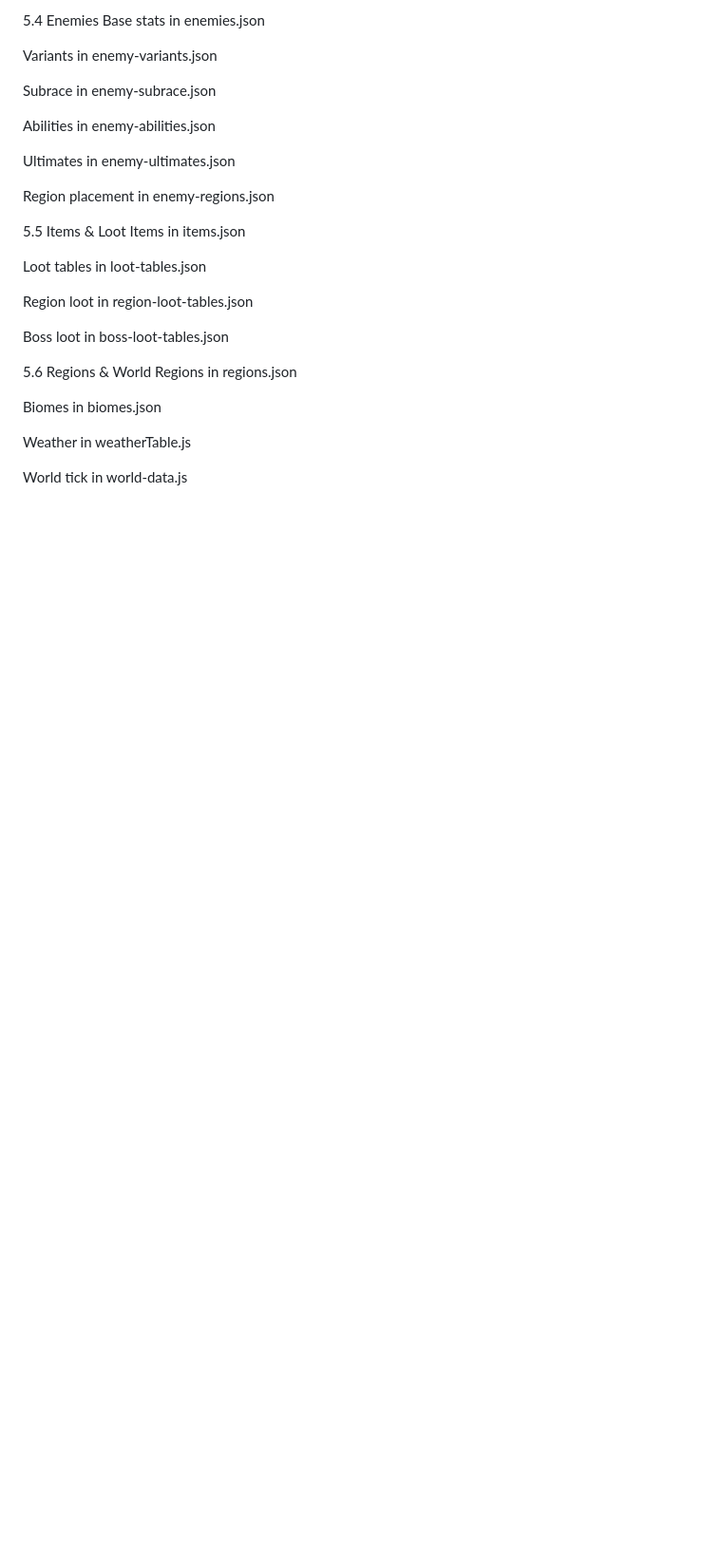
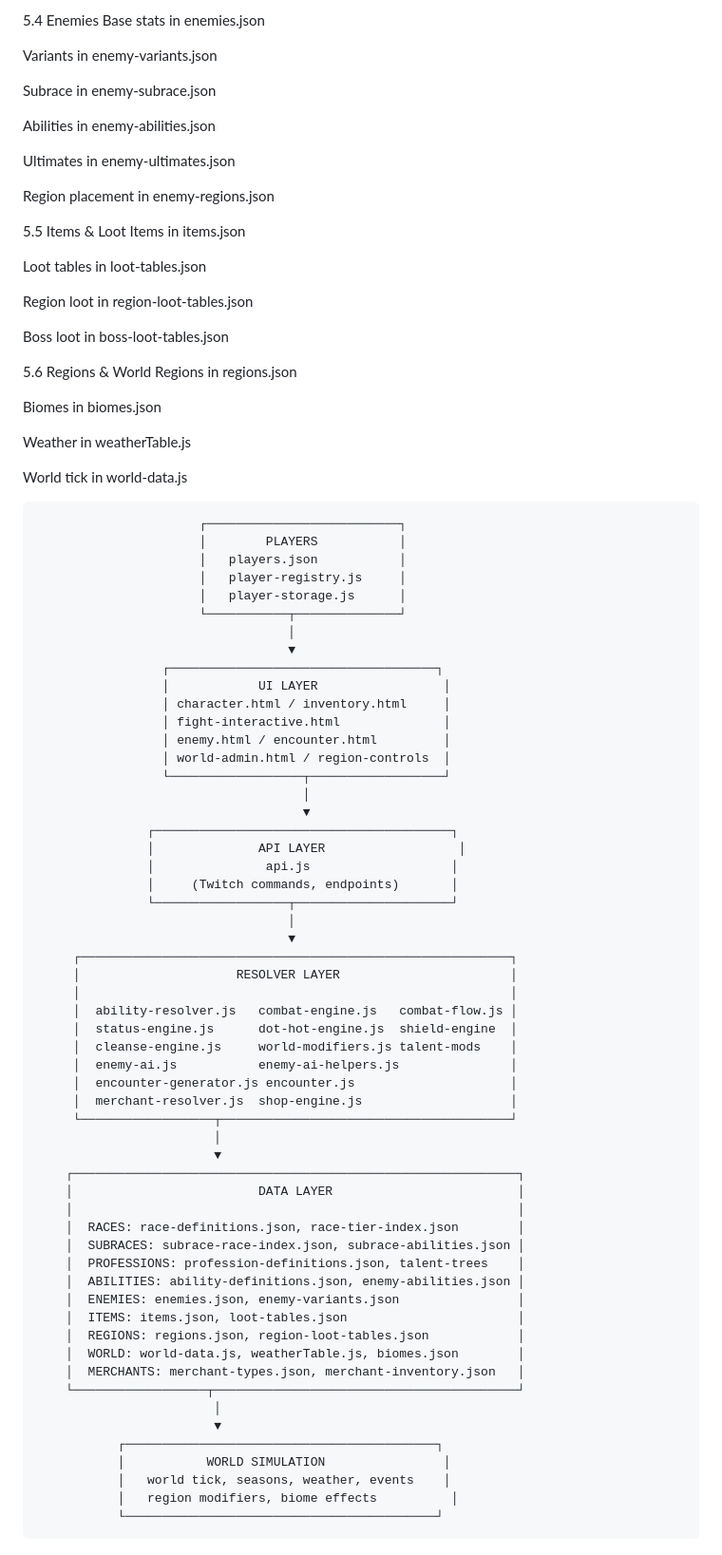
Before and after one commit to 76Natsu76/76Natsu76.github.io, a Markdown page: ARCHITECTURE.md, the part around one of its changes. Shown at 95% size. Rendered like a GitHub page; blank space fills up the shorter version.

```diff
--- a/ARCHITECTURE.md
+++ b/ARCHITECTURE.md
@@ -275,3 +275,64 @@ Biomes in biomes.json
 Weather in weatherTable.js
 
 World tick in world-data.js
+
+
+
+
+
+                          ┌──────────────────────────┐
+                          │        PLAYERS           │
+                          │   players.json           │
+                          │   player-registry.js     │
+                          │   player-storage.js      │
+                          └───────────┬──────────────┘
+                                      │
+                                      ▼
+                     ┌────────────────────────────────────┐
+                     │            UI LAYER                 │
+                     │ character.html / inventory.html     │
+                     │ fight-interactive.html              │
+                     │ enemy.html / encounter.html         │
+                     │ world-admin.html / region-controls  │
+                     └──────────────────┬──────────────────┘
+                                        │
+                                        ▼
+                   ┌────────────────────────────────────────┐
+                   │              API LAYER                  │
+                   │               api.js                   │
+                   │     (Twitch commands, endpoints)       │
+                   └──────────────────┬─────────────────────┘
+                                      │
+                                      ▼
+         ┌──────────────────────────────────────────────────────────┐
+         │                     RESOLVER LAYER                       │
+         │                                                          │
+         │  ability-resolver.js   combat-engine.js   combat-flow.js │
+         │  status-engine.js      dot-hot-engine.js  shield-engine  │
+         │  cleanse-engine.js     world-modifiers.js talent-mods    │
+         │  enemy-ai.js           enemy-ai-helpers.js               │
+         │  encounter-generator.js encounter.js                     │
+         │  merchant-resolver.js  shop-engine.js                    │
+         └──────────────────┬───────────────────────────────────────┘
+                            │
+                            ▼
+        ┌────────────────────────────────────────────────────────────┐
+        │                         DATA LAYER                         │
+        │                                                            │
+        │  RACES: race-definitions.json, race-tier-index.json        │
+        │  SUBRACES: subrace-race-index.json, subrace-abilities.json │
+        │  PROFESSIONS: profession-definitions.json, talent-trees    │
+        │  ABILITIES: ability-definitions.json, enemy-abilities.json │
+        │  ENEMIES: enemies.json, enemy-variants.json                │
+        │  ITEMS: items.json, loot-tables.json                       │
+        │  REGIONS: regions.json, region-loot-tables.json            │
+        │  WORLD: world-data.js, weatherTable.js, biomes.json        │
+        │  MERCHANTS: merchant-types.json, merchant-inventory.json   │
+        └──────────────────┬─────────────────────────────────────────┘
+                            │
+                            ▼
+               ┌──────────────────────────────────────────┐
+               │           WORLD SIMULATION                │
+               │   world tick, seasons, weather, events    │
+               │   region modifiers, biome effects          │
+               └──────────────────────────────────────────┘
```
Also changed, not shown: other parts of ARCHITECTURE.md (+1 -1 lines).
